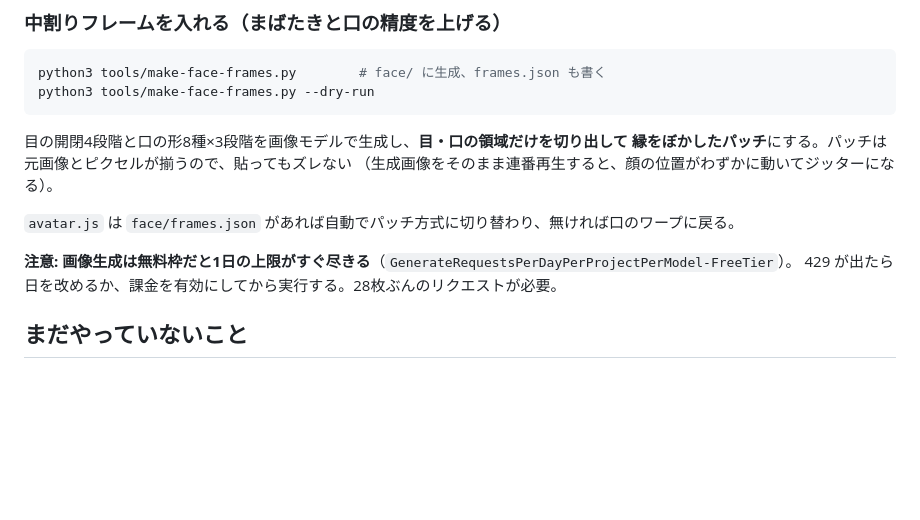
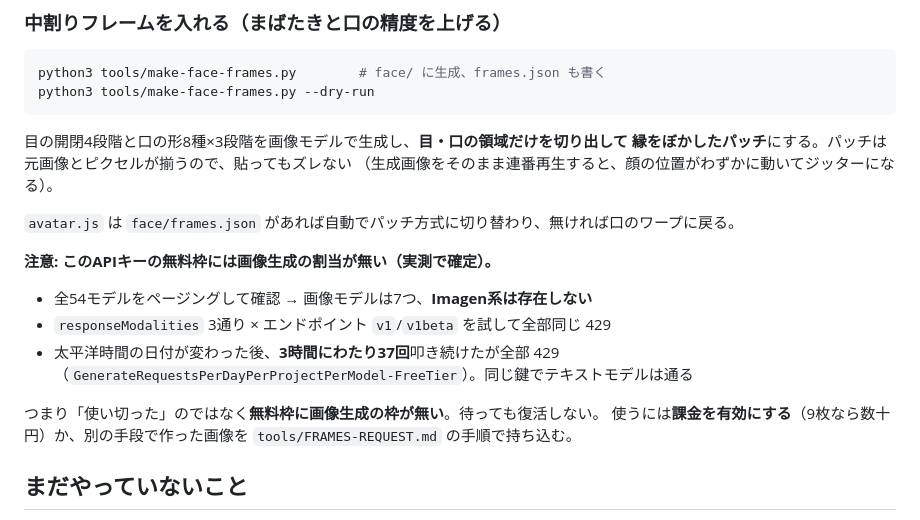
Before and after one commit to toyan0326/karu-talk, a Markdown page: README.md, the part around the change. Rendered like a GitHub page; blank space fills up the shorter version.

Commit message:
無料枠に画像生成の割当が無いことを実測で確定、READMEに記録
太平洋時間のリセット後3時間・37回叩いても全部429。同じ鍵でテキストは通る。
「使い切った」のではなく枠が無い。待っても復活しないので、
課金を有効にするか別手段で作った画像を持ち込むしかない。

Co-Authored-By: Claude Opus 5 <noreply@anthropic.com>

```diff
--- a/README.md
+++ b/README.md
@@ -181,8 +181,16 @@ python3 tools/make-face-frames.py --dry-run
 
 `avatar.js` は `face/frames.json` があれば自動でパッチ方式に切り替わり、無ければ口のワープに戻る。
 
-**注意: 画像生成は無料枠だと1日の上限がすぐ尽きる**（`GenerateRequestsPerDayPerProjectPerModel-FreeTier`）。
-429 が出たら日を改めるか、課金を有効にしてから実行する。28枚ぶんのリクエストが必要。
+**注意: このAPIキーの無料枠には画像生成の割当が無い（実測で確定）。**
+
+- 全54モデルをページングして確認 → 画像モデルは7つ、**Imagen系は存在しない**
+- `responseModalities` 3通り × エンドポイント `v1`/`v1beta` を試して全部同じ 429
+- 太平洋時間の日付が変わった後、**3時間にわたり37回**叩き続けたが全部 429
+  （`GenerateRequestsPerDayPerProjectPerModel-FreeTier`）。同じ鍵でテキストモデルは通る
+
+つまり「使い切った」のではなく**無料枠に画像生成の枠が無い**。待っても復活しない。
+使うには**課金を有効にする**（9枚なら数十円）か、別の手段で作った画像を
+`tools/FRAMES-REQUEST.md` の手順で持ち込む。
 
 ## まだやっていないこと
 
```
